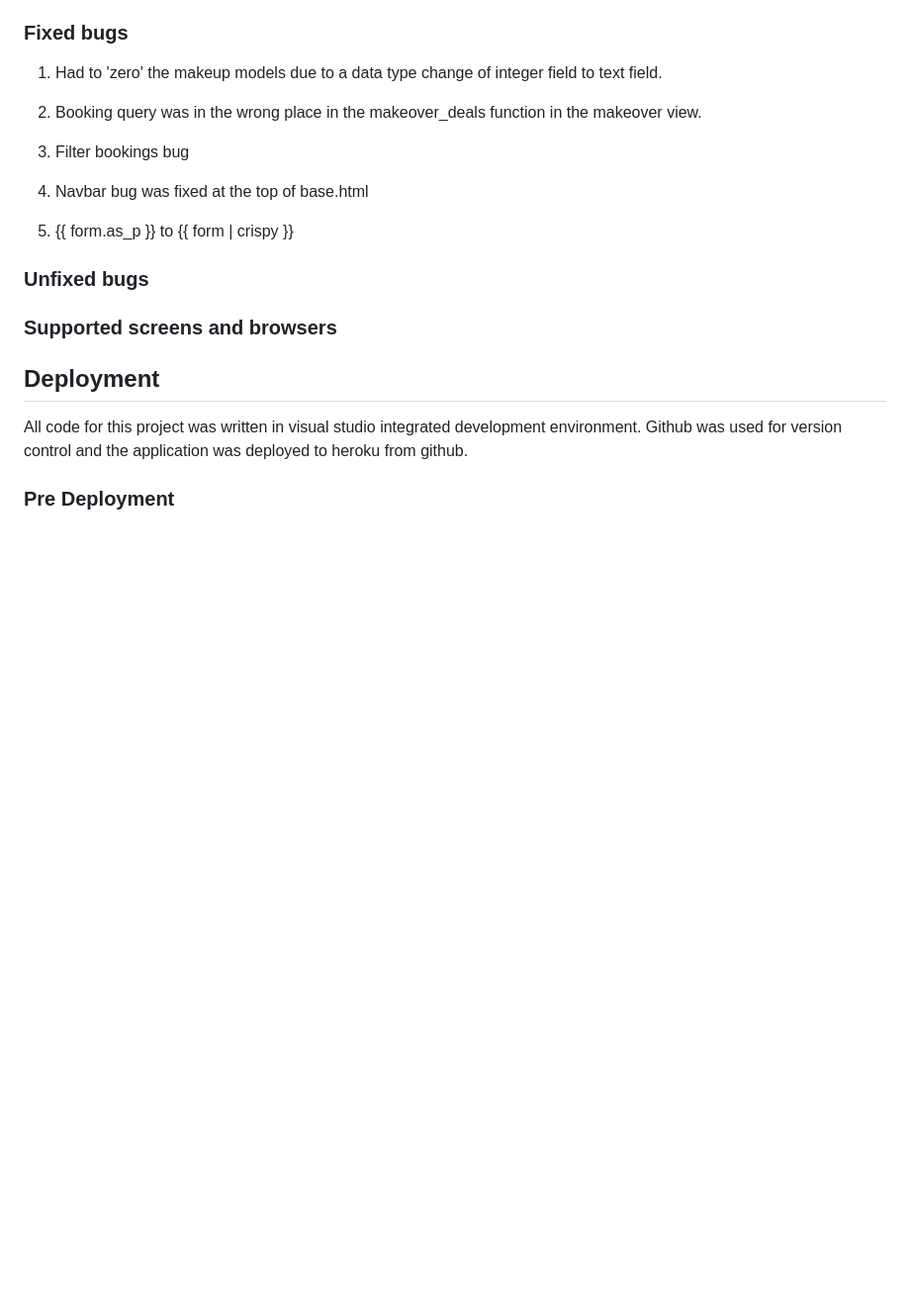
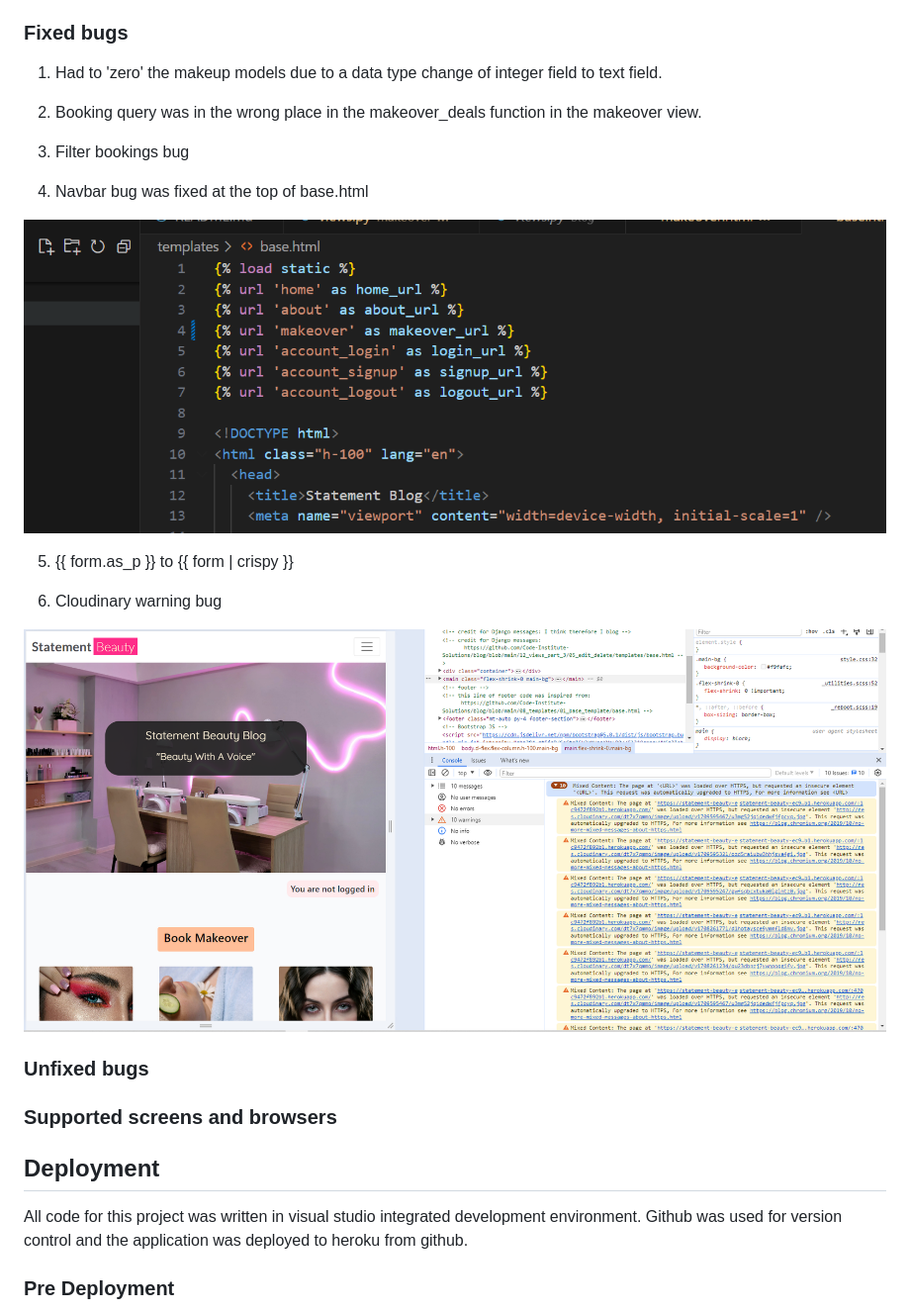
Before and after one commit to KSDunne/statement_beauty, a Markdown page: README.md, the part around the change. Shown: that part at 99% size. GitHub-like rendering; pictures changed too: docs/readme_images/bugs/bug_mixed_content.PNG (added), docs/readme_images/bugs/bug_navbar.PNG (added); blank space fills up the shorter version.

Commit message:
Add cloudinary http warning to fixed bugs in README

```diff
--- a/README.md
+++ b/README.md
@@ -314,7 +314,13 @@ Detailed testing documentation can be found [here.](./TESTING.md)
 
 4. Navbar bug was fixed at the top of base.html
 
+![Navbar bug](docs/readme_images/bugs/bug_navbar.PNG)
+
 5. {{ form.as_p }} to {{ form | crispy }}
+
+6. Cloudinary warning bug
+
+![Cloudinary warning bug](docs/readme_images/bugs/bug_mixed_content.PNG)
 
 ### Unfixed bugs
 
```
